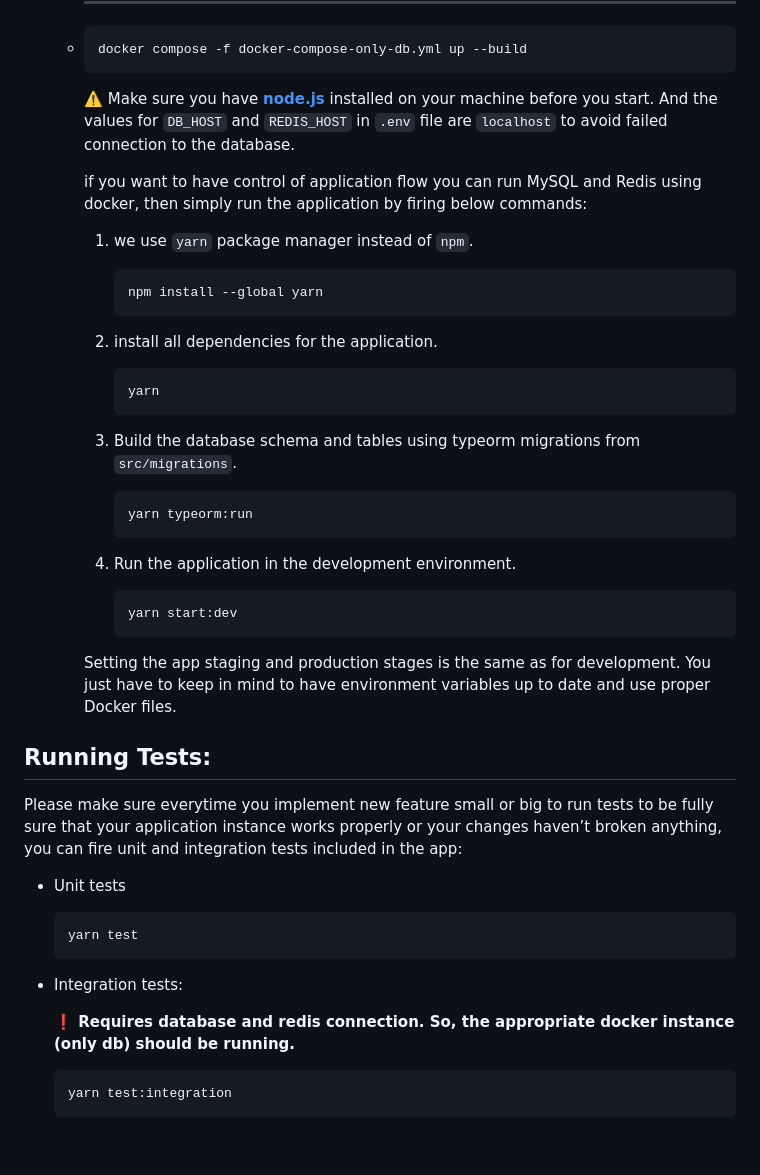
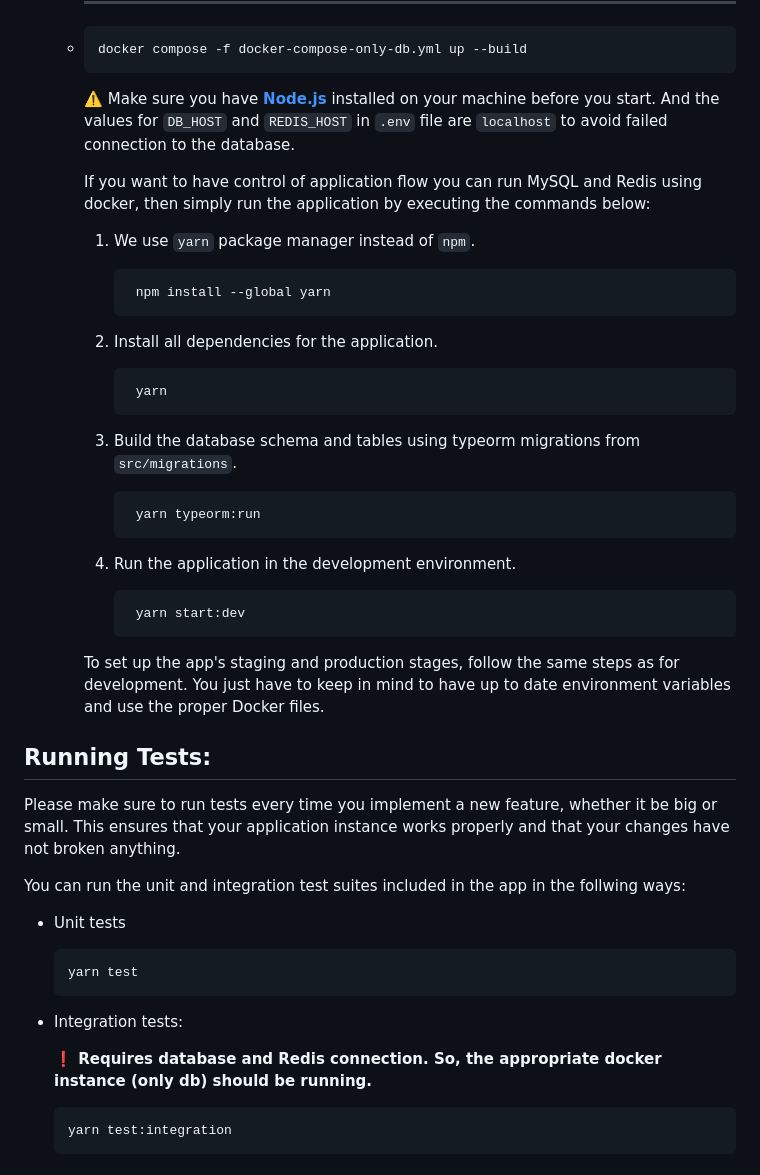
Before and after one commit to tomorrowbiostasis/Biostasis-Backend, a Markdown page: README.md, the part around one of its changes. Drawn GitHub-style; blank space fills up the shorter version.

```diff
--- a/README.md
+++ b/README.md
@@ -78,33 +80,35 @@ Everything is containerized using **Docker**. Each stage of the app (dev, stagin
 
       -     docker compose -f docker-compose-only-db.yml up --build
 
-         ⚠️ Make sure you have **[node.js](https://nodejs.org/)** installed on your machine before you start. And the values for `DB_HOST` and `REDIS_HOST` in `.env` file are `localhost` to avoid failed connection to the database.
+         ⚠️ Make sure you have **[Node.js](https://nodejs.org/)** installed on your machine before you start. And the values for `DB_HOST` and `REDIS_HOST` in `.env` file are `localhost` to avoid failed connection to the database.
 
-         if you want to have control of application flow you can run MySQL and Redis using docker, then simply run the application by firing below commands:
+         If you want to have control of application flow you can run MySQL and Redis using docker, then simply run the application by executing the commands below:
 
-         1. we use `yarn` package manager instead of `npm`.
+        1. We use `yarn` package manager instead of `npm`.
 
                 npm install --global yarn
 
-          2. install all dependencies for the application.
+        2. Install all dependencies for the application.
 
-                 yarn
+                yarn
 
-          3. Build the database schema and tables using typeorm migrations from `src/migrations`.
+        3. Build the database schema and tables using typeorm migrations from `src/migrations`.
 
-                 yarn typeorm:run
+                yarn typeorm:run
 
-          4. Run the application in the development environment.
+        4. Run the application in the development environment.
 
-                 yarn start:dev
+                yarn start:dev
 
 
-          Setting the app staging and production stages is the same as for development. You just have to keep in mind to have environment variables up to date and use proper Docker files.
+        To set up the app's staging and production stages, follow the same steps as for development. You just have to keep in mind to have up to date environment variables and use the proper Docker files.
 
 
  ## Running Tests:
 
- Please make sure everytime you implement new feature small or big to run tests to be fully sure that your application instance works properly or your changes haven’t broken anything, you can fire unit and integration tests included in the app:
+ Please make sure to run tests every time you implement a new feature, whether it be big or small. This ensures that your application instance works properly and that your changes have not broken anything.
+
+ You can run the unit and integration test suites included in the app in the follwing ways:
 
   - Unit tests
 
@@ -112,7 +116,7 @@ Everything is containerized using **Docker**. Each stage of the app (dev, stagin
 
   - Integration tests:
 
-    **❗ Requires database and redis connection. So, the appropriate docker instance (only db) should be running.**
+    **❗ Requires database and Redis connection. So, the appropriate docker instance (only db) should be running.**
 
         yarn test:integration
 
```
Also changed, not shown: other parts of README.md (+11 -9 lines).
